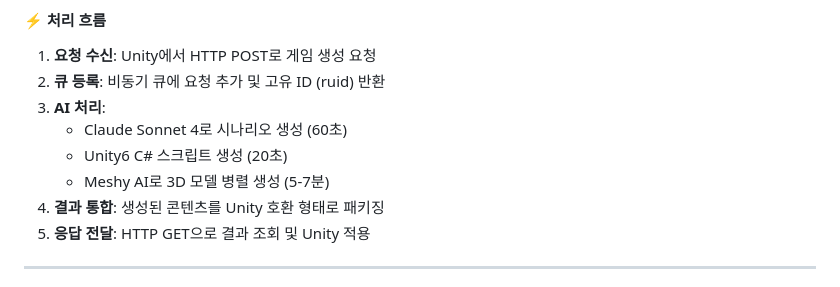
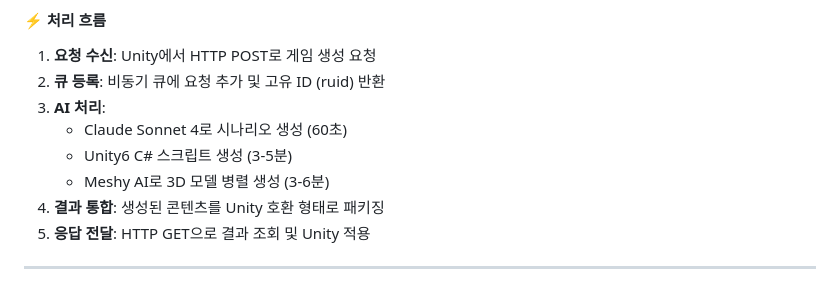
Before and after one commit to Febriez/eroom-docs, a Markdown page: README.md, the part around the change. Rendered like a GitHub page.

Commit message:
README.md 내용수정

```diff
--- a/README.md
+++ b/README.md
@@ -86,8 +86,8 @@ ERoom 서버는 Unity 클라이언트와 HTTP 통신으로 연동되어 방탈
 2. **큐 등록**: 비동기 큐에 요청 추가 및 고유 ID (ruid) 반환
 3. **AI 처리**:
     - Claude Sonnet 4로 시나리오 생성 (60초)
-    - Unity6 C# 스크립트 생성 (20초)
-    - Meshy AI로 3D 모델 병렬 생성 (5-7분)
+    - Unity6 C# 스크립트 생성 (3-5분)
+    - Meshy AI로 3D 모델 병렬 생성 (3-6분)
 4. **결과 통합**: 생성된 콘텐츠를 Unity 호환 형태로 패키징
 5. **응답 전달**: HTTP GET으로 결과 조회 및 Unity 적용
 
```
